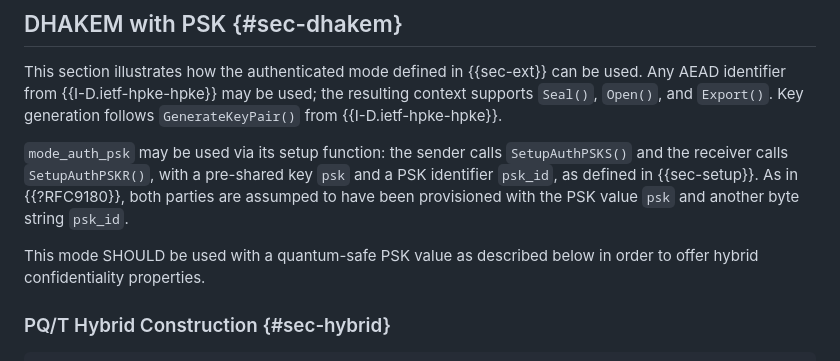
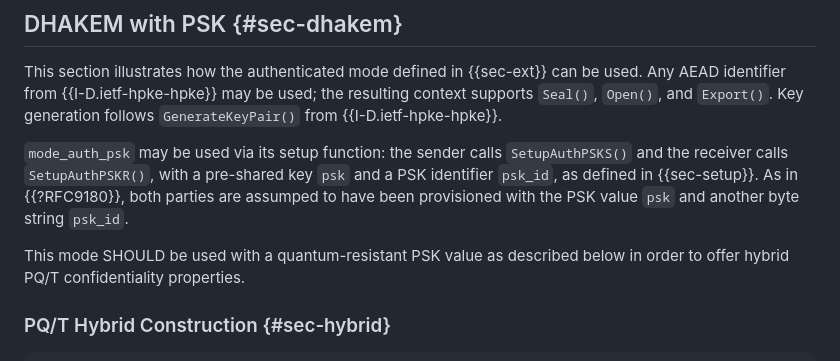
Before and after one commit to cfm/draft-ms-hpke-auth-modes, a Markdown page: draft-ms-hpke-auth-modes.md, the part around one of its changes. GitHub-like rendering.

```diff
--- a/draft-ms-hpke-auth-modes.md
+++ b/draft-ms-hpke-auth-modes.md
@@ -288,8 +284,8 @@ Key generation follows `GenerateKeyPair()` from {{I-D.ietf-hpke-hpke}}.
 As in {{?RFC9180}}, both parties are assumped to have been provisioned with the
 PSK value `psk` and another byte string `psk_id`.
 
-This mode SHOULD be used with a quantum-safe PSK value as described below in
-order to offer hybrid confidentiality properties.
+This mode SHOULD be used with a quantum-resistant PSK value as described below
+in order to offer hybrid PQ/T confidentiality properties.
 
 ### PQ/T Hybrid Construction {#sec-hybrid}
 
```
Also changed, not shown: other parts of draft-ms-hpke-auth-modes.md (+90 -93 lines).
